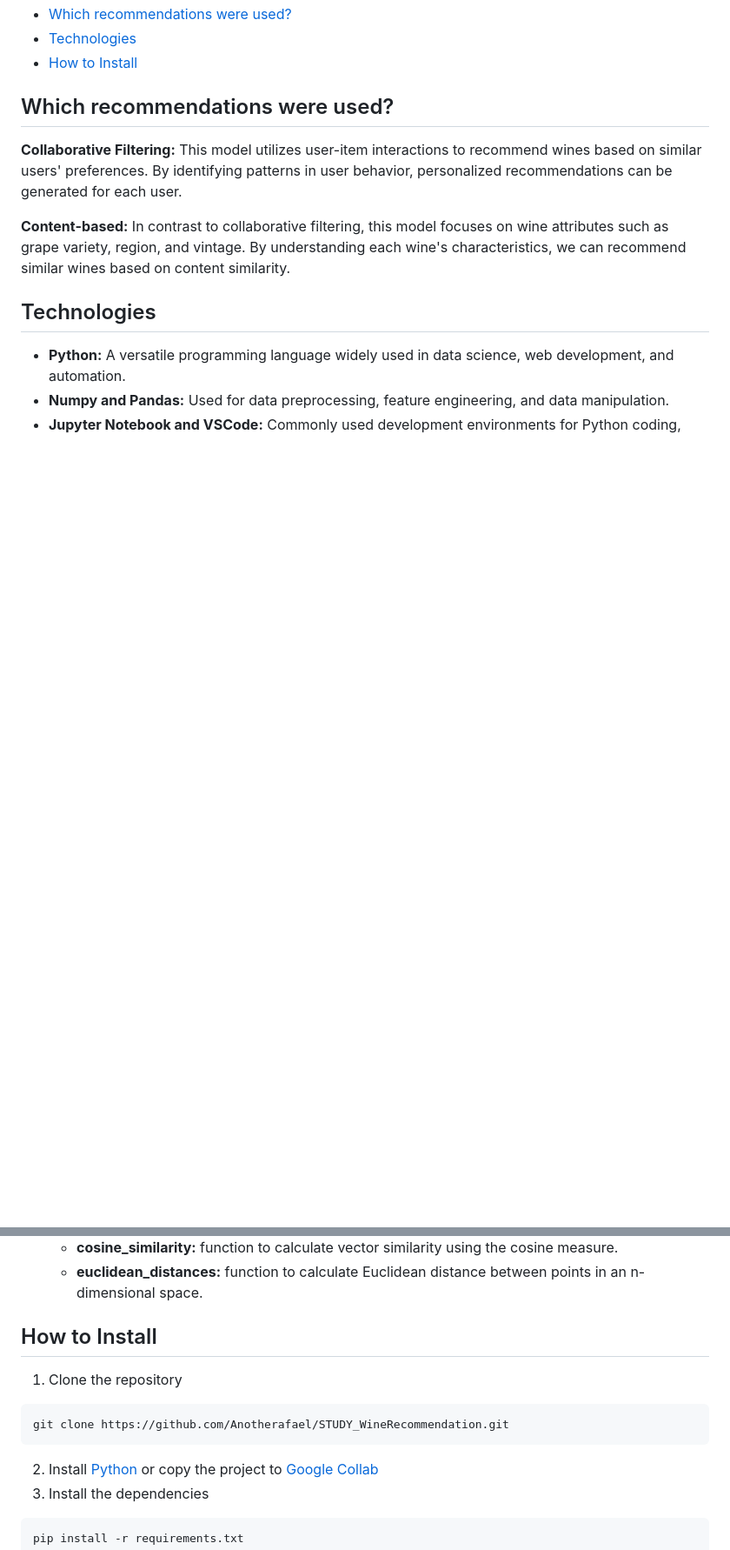
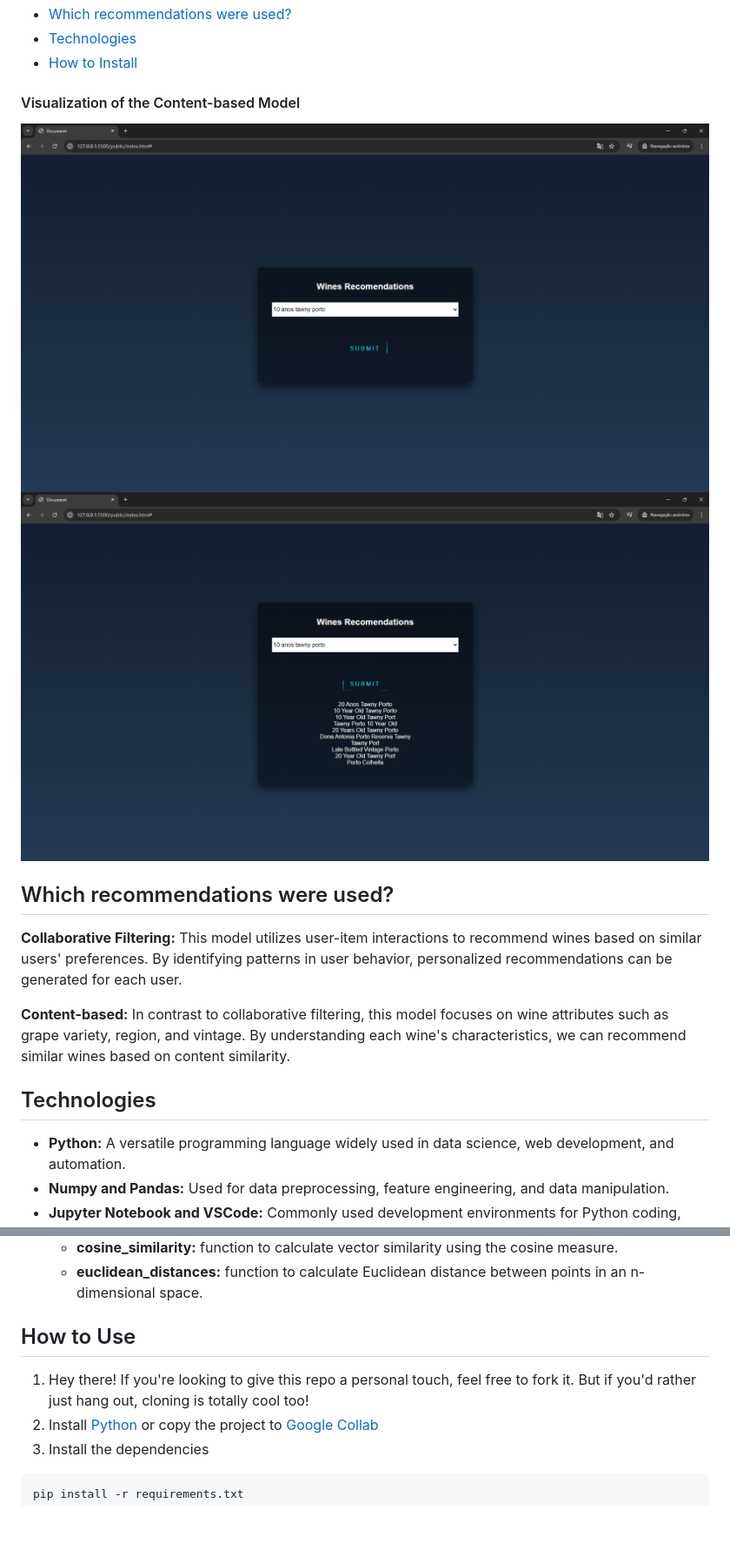
Before and after one commit to Anotherafael/WineRecommendation, a Markdown page: README.md, 2 parts joined by grey strips. Shown: that part at 87% size. GitHub-like rendering; pictures changed too: assets/images/wine_home.png (added), assets/images/wine_prediction.png (added); blank space fills up the shorter version.

````diff
--- a/README.md
+++ b/README.md
@@ -9,6 +10,11 @@ The project draws inspiration from the work of [salimkilinc](https://github.com/
 - [Which recommendations were used?](#which-recommendations-were-used)
 - [Technologies](#technologies)
 - [How to Install](#how-to-install)
+
+#### Visualization of the Content-based Model
+
+<img src='assets/images/wine_home.png'>
+<img src='assets/images/wine_prediction.png'>
 
 ## Which recommendations were used?
 
@@ -27,12 +33,9 @@ The project draws inspiration from the work of [salimkilinc](https://github.com/
     * **cosine_similarity:** function to calculate vector similarity using the cosine measure.
     * **euclidean_distances:** function to calculate Euclidean distance between points in an n-dimensional space.
 
-## How to Install
+## How to Use
 
-1. Clone the repository
-```
-git clone https://github.com/Anotherafael/STUDY_WineRecommendation.git
-```
+1. Hey there! If you're looking to give this repo a personal touch, feel free to fork it. But if you'd rather just hang out, cloning is totally cool too!
 2. Install [Python](https://www.python.org/) or copy the project to [Google Collab](https://colab.google/)
 3. Install the dependencies
 ```
````
Also changed, not shown: other parts of README.md (+1 -0 lines), README_PT-BR.md (+8 -2 lines).
